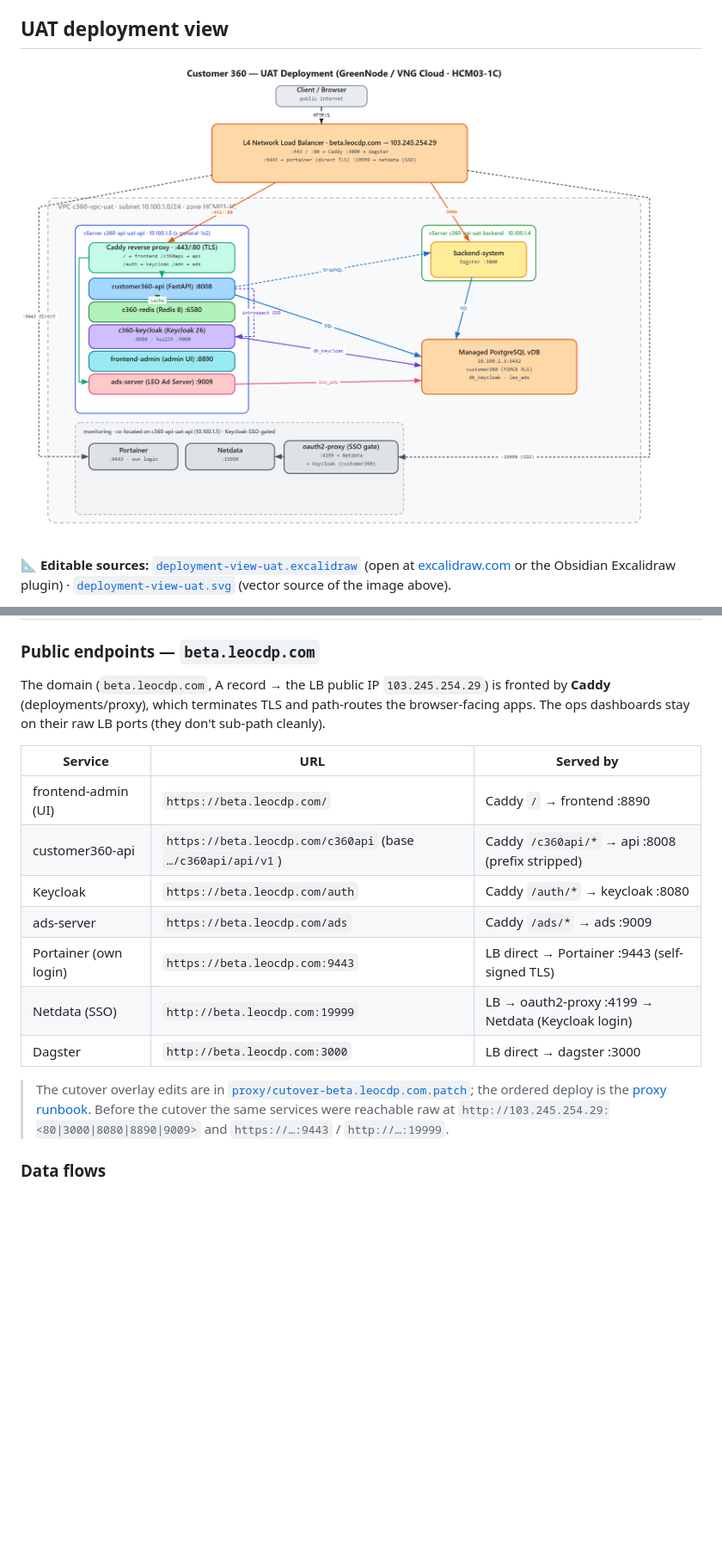
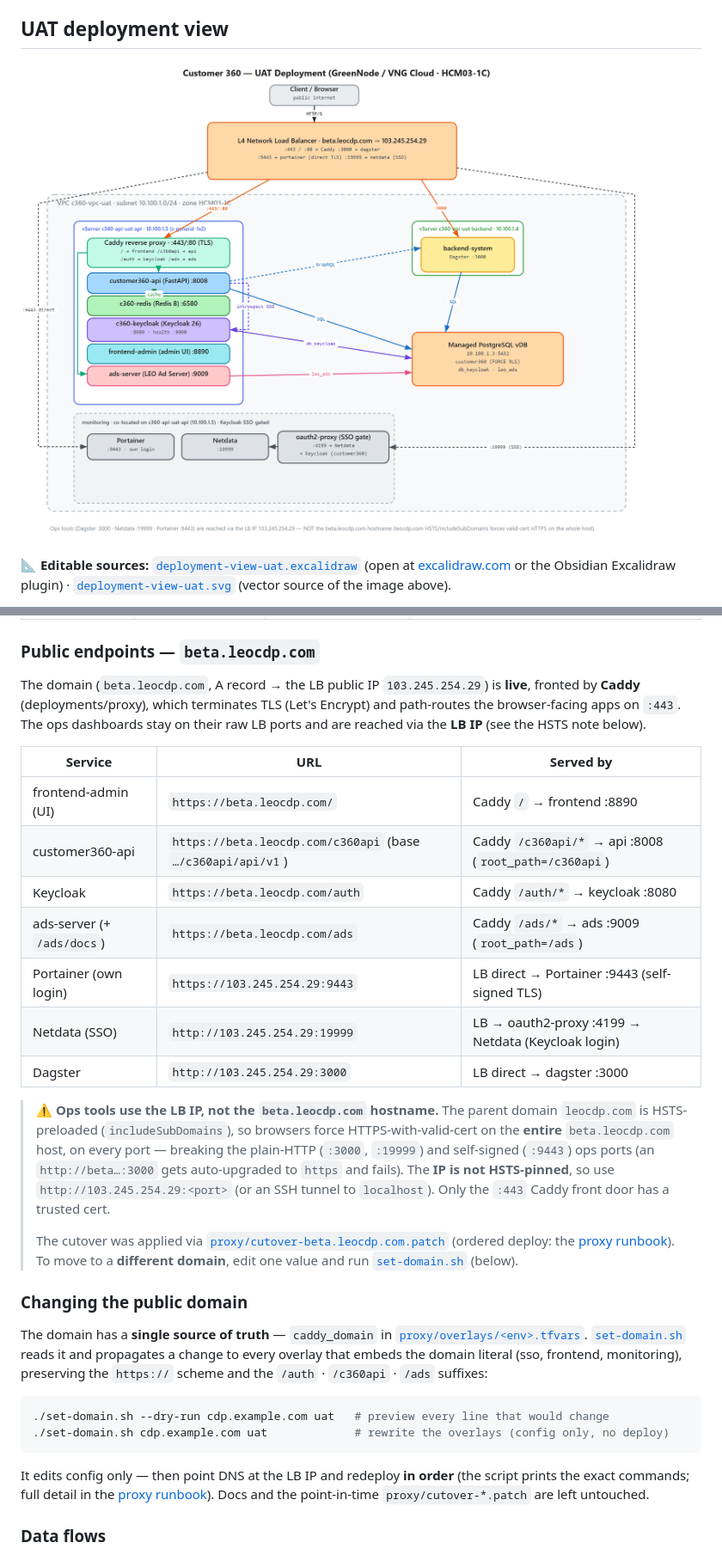
Before and after one commit to LEO-CDP/leo-customer360, a Markdown page: deployments/README.md, 2 parts joined by grey strips. Shown: that part at 86% size. GitHub-like rendering; pictures changed too: deployments/deployment-view-uat.png; blank space fills up the shorter version.

Commit message:
docs: reflect live beta.leocdp.com + HSTS ops access; add set-domain.sh
README:
- proxy row -> "Live" (cutover done); endpoints table shows the domain paths
  (/ /c360api /auth /ads) and points ops tools at the LB IP.
- add HSTS note: leocdp.com is HSTS-preloaded (includeSubDomains), so the whole
  beta.leocdp.com host is forced to valid-cert HTTPS on every port -> Dagster
  :3000 / Netdata :19999 / Portainer :9443 must be reached via 103.245.254.29
  (or an SSH tunnel), not the hostname.
- add "Changing the public domain" section.

set-domain.sh: change the domain in ONE place (proxy caddy_domain is the source
of truth) and propagate to the sso/frontend/monitoring overlays, preserving the
scheme + /auth /c360api /ads suffixes; --dry-run supported; prints the redeploy
order. Edits config only (docs + cutover patch untouched).

deployment-view (svg/png/excalidraw): footnote on the ops-tool-via-IP/HSTS caveat.

````diff
--- a/deployments/README.md
+++ b/deployments/README.md
@@ -171,24 +171,49 @@ flowchart TB
 
 ### Public endpoints — `beta.leocdp.com`
 
-The domain (`beta.leocdp.com`, A record → the LB public IP `103.245.254.29`) is fronted by
-**Caddy** (deployments/proxy), which terminates TLS and path-routes the browser-facing apps.
-The ops dashboards stay on their raw LB ports (they don't sub-path cleanly).
+The domain (`beta.leocdp.com`, A record → the LB public IP `103.245.254.29`) is **live**,
+fronted by **Caddy** (deployments/proxy), which terminates TLS (Let's Encrypt) and path-routes
+the browser-facing apps on `:443`. The ops dashboards stay on their raw LB ports and are reached
+via the **LB IP** (see the HSTS note below).
 
 | Service | URL | Served by |
 |---------|-----|-----------|
 | frontend-admin (UI) | `https://beta.leocdp.com/` | Caddy `/` → frontend :8890 |
-| customer360-api | `https://beta.leocdp.com/c360api` (base `…/c360api/api/v1`) | Caddy `/c360api/*` → api :8008 (prefix stripped) |
+| customer360-api | `https://beta.leocdp.com/c360api` (base `…/c360api/api/v1`) | Caddy `/c360api/*` → api :8008 (`root_path=/c360api`) |
 | Keycloak | `https://beta.leocdp.com/auth` | Caddy `/auth/*` → keycloak :8080 |
-| ads-server | `https://beta.leocdp.com/ads` | Caddy `/ads/*` → ads :9009 |
-| Portainer (own login) | `https://beta.leocdp.com:9443` | LB direct → Portainer :9443 (self-signed TLS) |
-| Netdata (SSO) | `http://beta.leocdp.com:19999` | LB → oauth2-proxy :4199 → Netdata (Keycloak login) |
-| Dagster | `http://beta.leocdp.com:3000` | LB direct → dagster :3000 |
+| ads-server (+ `/ads/docs`) | `https://beta.leocdp.com/ads` | Caddy `/ads/*` → ads :9009 (`root_path=/ads`) |
+| Portainer (own login) | `https://103.245.254.29:9443` | LB direct → Portainer :9443 (self-signed TLS) |
+| Netdata (SSO) | `http://103.245.254.29:19999` | LB → oauth2-proxy :4199 → Netdata (Keycloak login) |
+| Dagster | `http://103.245.254.29:3000` | LB direct → dagster :3000 |
 
-> The cutover overlay edits are in [`proxy/cutover-beta.leocdp.com.patch`](./proxy/cutover-beta.leocdp.com.patch);
-> the ordered deploy is the [proxy runbook](./proxy/README.md#cutover-runbook-put-the-platform-behind-betaleocdpcom).
-> Before the cutover the same services were reachable raw at `http://103.245.254.29:<80|3000|8080|8890|9009>`
-> and `https://…:9443` / `http://…:19999`.
+> ⚠️ **Ops tools use the LB IP, not the `beta.leocdp.com` hostname.** The parent domain
+> `leocdp.com` is HSTS-preloaded (`includeSubDomains`), so browsers force HTTPS-with-valid-cert
+> on the **entire** `beta.leocdp.com` host, on every port — breaking the plain-HTTP (`:3000`,
+> `:19999`) and self-signed (`:9443`) ops ports (an `http://beta…:3000` gets auto-upgraded to
+> `https` and fails). The **IP is not HSTS-pinned**, so use `http://103.245.254.29:<port>`
+> (or an SSH tunnel to `localhost`). Only the `:443` Caddy front door has a trusted cert.
+>
+> The cutover was applied via [`proxy/cutover-beta.leocdp.com.patch`](./proxy/cutover-beta.leocdp.com.patch)
+> (ordered deploy: the [proxy runbook](./proxy/README.md#cutover-runbook-put-the-platform-behind-betaleocdpcom)).
+> To move to a **different domain**, edit one value and run [`set-domain.sh`](./set-domain.sh) (below).
+
+### Changing the public domain
+
+The domain has a **single source of truth** — `caddy_domain` in
+[`proxy/overlays/<env>.tfvars`](./proxy/overlays/uat.tfvars). [`set-domain.sh`](./set-domain.sh)
+reads it and propagates a change to every overlay that embeds the domain literal (sso,
+frontend, monitoring), preserving the `https://` scheme and the `/auth` · `/c360api` · `/ads`
+suffixes:
+
+```bash
+./set-domain.sh --dry-run cdp.example.com uat   # preview every line that would change
+./set-domain.sh cdp.example.com uat             # rewrite the overlays (config only, no deploy)
+```
+
+It edits config only — then point DNS at the LB IP and redeploy **in order** (the script
+prints the exact commands; full detail in the
+[proxy runbook](./proxy/README.md#cutover-runbook-put-the-platform-behind-betaleocdpcom)).
+Docs and the point-in-time `proxy/cutover-*.patch` are left untouched.
 
 ### Data flows
 
````
Also changed, not shown: other parts of deployments/README.md (+1 -1 lines), 3 other files.
